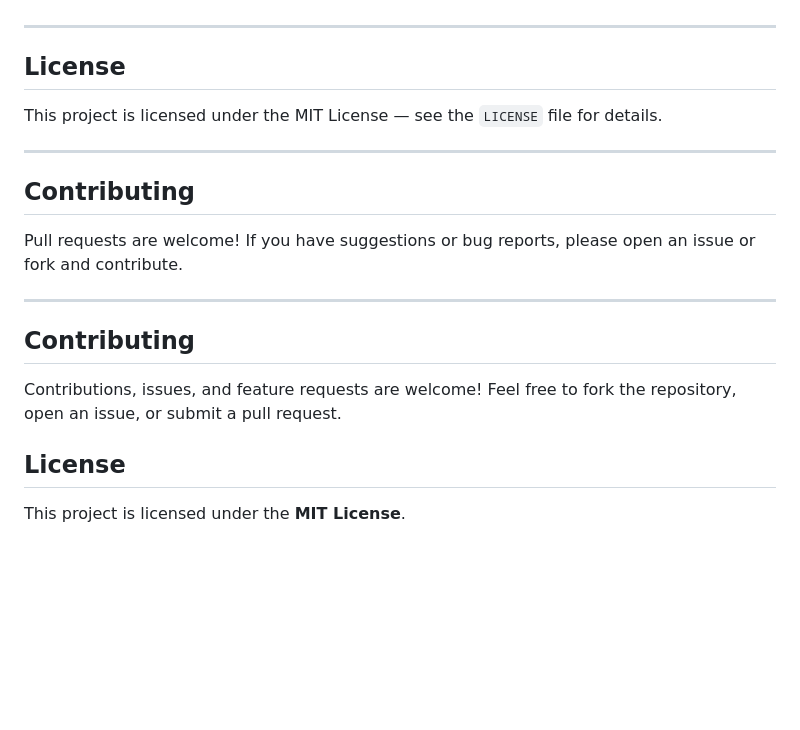
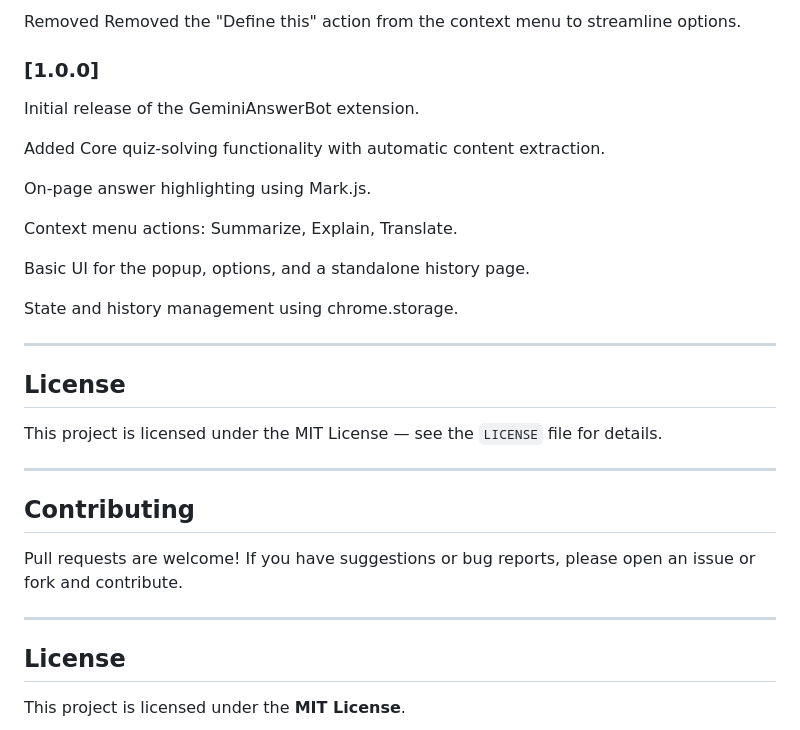
Before and after one commit to rzqllh/GeminiAnswerBot, a Markdown page: README.md, the part around one of its changes. Drawn GitHub-style; blank space fills up the shorter version.

```diff
--- a/README.md
+++ b/README.md
@@ -147,3 +202,19 @@ After any changes, go to `chrome://extensions/` and click **Reload** on GeminiAn
+Removed
+Removed the "Define this" action from the context menu to streamline options.
+
+### [1.0.0]
+Initial release of the GeminiAnswerBot extension.
+
+Added
+Core quiz-solving functionality with automatic content extraction.
+
+On-page answer highlighting using Mark.js.
+
+Context menu actions: Summarize, Explain, Translate.
+
+Basic UI for the popup, options, and a standalone history page.
+
+State and history management using chrome.storage.
 
 ---
 
@@ -159,10 +230,6 @@ Pull requests are welcome! If you have suggestions or bug reports, please open a
 
 ---
 
-## Contributing
-
-Contributions, issues, and feature requests are welcome! Feel free to fork the repository, open an issue, or submit a pull request.
-
 ## License
 
 This project is licensed under the **MIT License**.
```
Also changed, not shown: other parts of README.md (+60 -5 lines).
